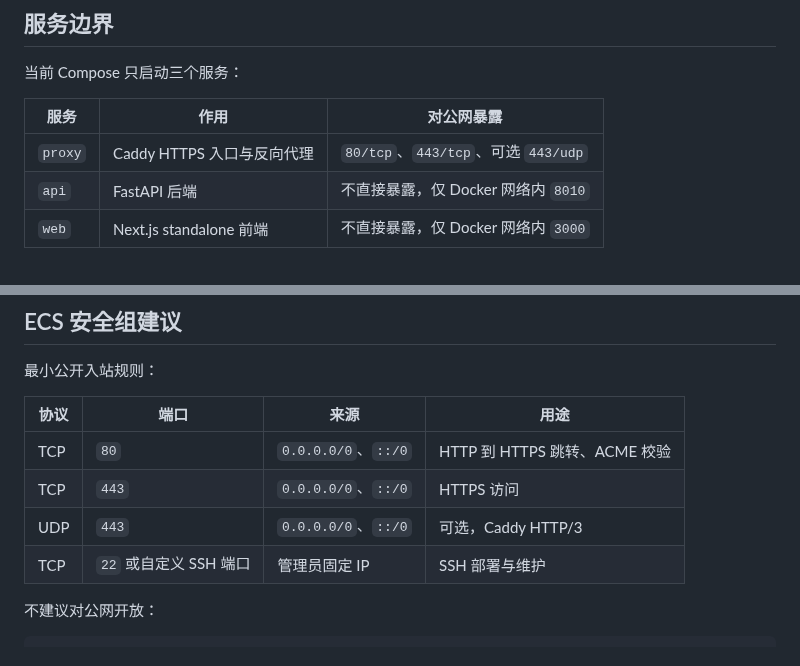
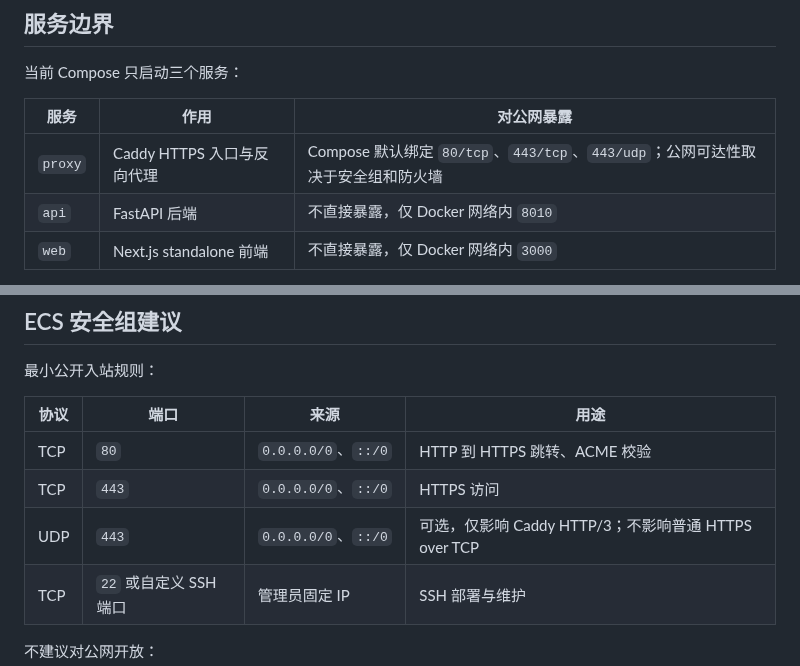
Before and after one commit to yuanzhw/AI-bioworkflow, a Markdown page: docs/deployment.md, 2 parts joined by grey strips. Drawn GitHub-style.

Commit message:
Clarify Caddy UDP port exposure

```diff
--- a/docs/deployment.md
+++ b/docs/deployment.md
@@ -20,7 +20,7 @@ GitHub main push
 
 | 服务 | 作用 | 对公网暴露 |
 | --- | --- | --- |
-| `proxy` | Caddy HTTPS 入口与反向代理 | `80/tcp`、`443/tcp`、可选 `443/udp` |
+| `proxy` | Caddy HTTPS 入口与反向代理 | Compose 默认绑定 `80/tcp`、`443/tcp`、`443/udp`；公网可达性取决于安全组和防火墙 |
 | `api` | FastAPI 后端 | 不直接暴露，仅 Docker 网络内 `8010` |
 | `web` | Next.js standalone 前端 | 不直接暴露，仅 Docker 网络内 `3000` |
 
@@ -192,7 +192,7 @@ AI_BIOWORKFLOW_WEB_IMAGE=registry.cn-hangzhou.aliyuncs.com/your-namespace/ai-bio
 | --- | --- | --- | --- |
 | TCP | `80` | `0.0.0.0/0`、`::/0` | HTTP 到 HTTPS 跳转、ACME 校验 |
 | TCP | `443` | `0.0.0.0/0`、`::/0` | HTTPS 访问 |
-| UDP | `443` | `0.0.0.0/0`、`::/0` | 可选，Caddy HTTP/3 |
+| UDP | `443` | `0.0.0.0/0`、`::/0` | 可选，仅影响 Caddy HTTP/3；不影响普通 HTTPS over TCP |
 | TCP | `22` 或自定义 SSH 端口 | 管理员固定 IP | SSH 部署与维护 |
 
 不建议对公网开放：
```
